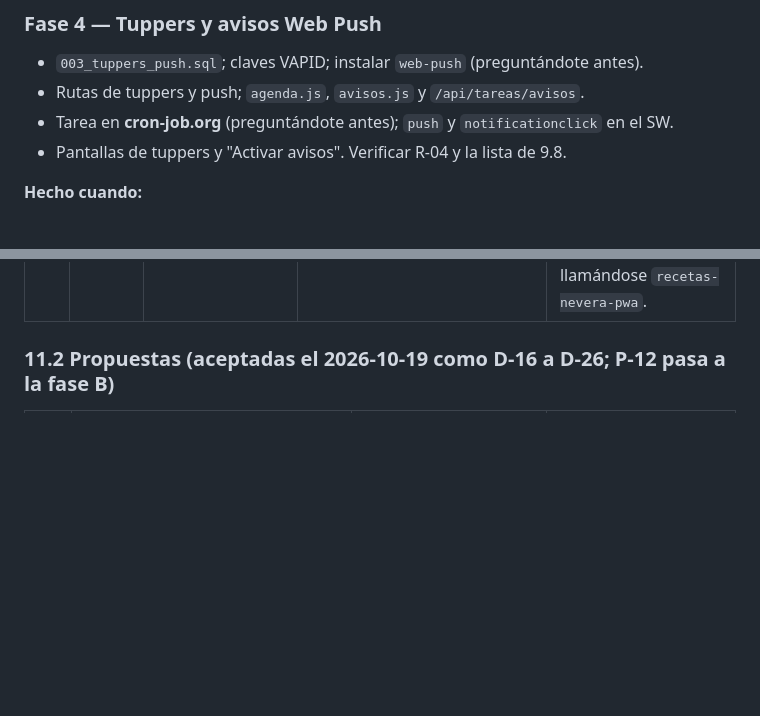
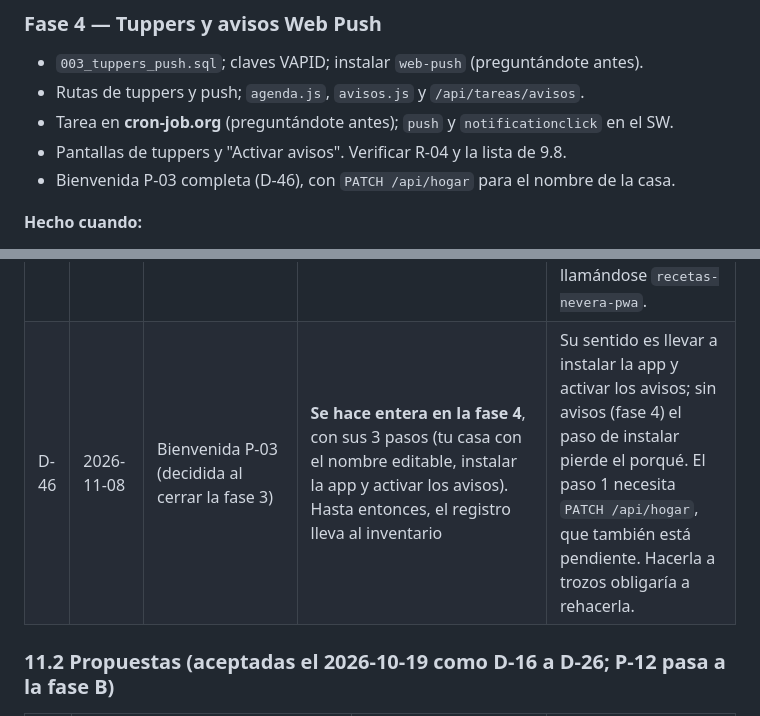
Before and after one commit to AlvaroAlme/recetas-pwa, a Markdown page: docs/ARQUITECTURA.md, 2 parts joined by grey strips. GitHub-like rendering; blank space fills up the shorter version.

```diff
--- a/docs/ARQUITECTURA.md
+++ b/docs/ARQUITECTURA.md
@@ -902,6 +902,7 @@ Cada fase sigue el `<modo_mentor>`: te explico, escribes tú, reviso el archivo
 - Rutas de tuppers y push; `agenda.js`, `avisos.js` y `/api/tareas/avisos`.
 - Tarea en **cron-job.org** (preguntándote antes); `push` y `notificationclick` en el SW.
 - Pantallas de tuppers y "Activar avisos". Verificar R-04 y la lista de 9.8.
+- Bienvenida P-03 completa (D-46), con `PATCH /api/hogar` para el nombre de la casa.
 
 **Hecho cuando:**
 - "Aviso de prueba" llega al iPhone con la PWA instalada;
@@ -1010,6 +1011,7 @@ diseña y se decide (D-xx) cuando le toque.
 | D-43 | 2026-11-02 | Parámetros de scrypt (fase 2) | **N = 2¹⁴, r = 8, p = 5** (16 MiB y unos 280 ms por hash en el PC de desarrollo), sal de 16 bytes, hash de 64 bytes, guardado como `scrypt$N$r$p$sal$hash` en base64 | OWASP da cinco configuraciones con la misma seguridad mínima (de 128 MiB con p = 1 a 8 MiB con p = 10). Con 512 MB en Render, 128 MiB por login permitiría 3 o 4 a la vez; con 16 MiB caben de sobra. Al guardar los parámetros con el hash, se pueden endurecer sin romper las cuentas existentes. |
 | D-44 | 2026-11-05 | Base de datos de producción (fase 3) | **Un proyecto NUEVO de Neon**, también en Frankfurt y con PostgreSQL 18, solo para producción. Render recibe su cadena de conexión en `DATABASE_URL`; la de desarrollo se queda en el `.env` del PC | Separa por completo los datos reales de los de prueba (las cuentas de prueba tienen sus contraseñas en `CLAUDE.md`, que es público). Cada proyecto tiene su propio 1 GB y sus 100 CU-h. Una rama del mismo proyecto copiaría los datos de prueba y compartiría las horas de cómputo. |
 | D-45 | 2026-11-07 | Nombre comercial e identidad visual (fase 3; sustituye a D-41 y amplía D-29) | **"Vigía"**, con el icono "ojo-hoja" (almendra crema con pupila azafrán sobre verde pino). Paleta: fondo papel `#f6f5f0` / `#121614`, superficie blanca `#ffffff` / `#1b201d`, primario **verde pino** `#1d5e47` / `#6fcf9f`, acento **azafrán** `#a87108` / `#f2c14e` (solo gráficos). Tokens nuevos de caducidad `ok` / `pronto` / `caducado` (peligro, aviso y éxito pasan a ser sus alias) y `--color-superficie-2`. Radios 6 / 10 / 14 px y píldora. Títulos y marca con **Bricolage Grotesque** (OFL, variable, 41 KB) alojada en `web/fuentes/` por la CSP `'self'`; el texto sigue con la fuente del sistema. La caducidad se muestra como etiqueta con texto e icono distinto (aspa, reloj, punto) | La app sirve para **controlar lo que hay en casa y no tirar comida**, no para improvisar recetas: "Vigía" es quien vigila la despensa y avisa a tiempo. Diseño plano y sobrio de herramienta (recomendación de ui-ux-pro-max para inventario y lista de la compra). El verde pino da 7,65:1 con el texto del botón (el salvia daba 4,62). Todos los pares medidos ≥ 4,5:1 en texto y ≥ 3:1 en bordes, en los dos modos (`DISENO_UI.md` §2.1). Una sola fuente web, solo en títulos: conserva el tamaño de letra de iOS y pesa poco. La carpeta y el repositorio siguen llamándose `recetas-nevera-pwa`. |
+| D-46 | 2026-11-08 | Bienvenida P-03 (decidida al cerrar la fase 3) | **Se hace entera en la fase 4**, con sus 3 pasos (tu casa con el nombre editable, instalar la app y activar los avisos). Hasta entonces, el registro lleva al inventario | Su sentido es llevar a instalar la app y activar los avisos; sin avisos (fase 4) el paso de instalar pierde el porqué. El paso 1 necesita `PATCH /api/hogar`, que también está pendiente. Hacerla a trozos obligaría a rehacerla. |
 
 ### 11.2 Propuestas (aceptadas el 2026-10-19 como D-16 a D-26; P-12 pasa a la fase B)
 
```
Also changed, not shown: CLAUDE.md (+5 -4 lines).
